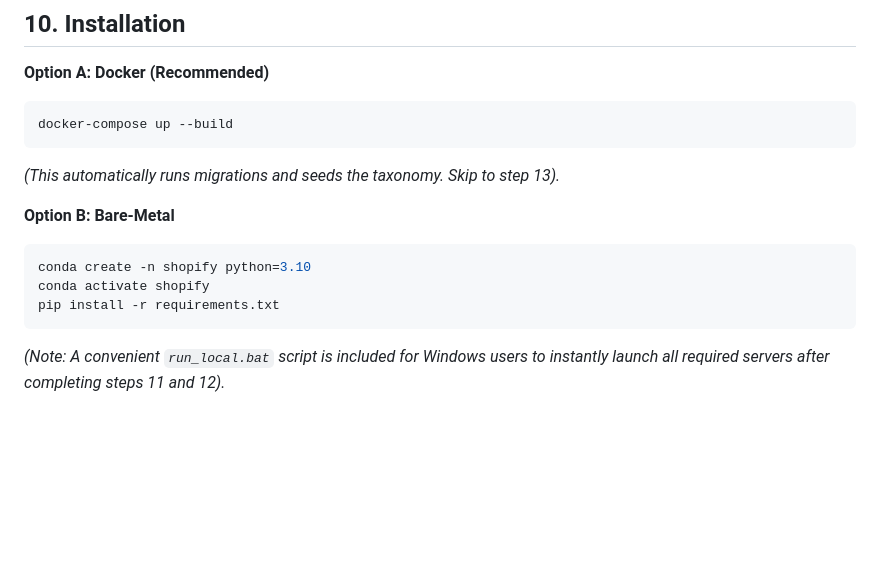
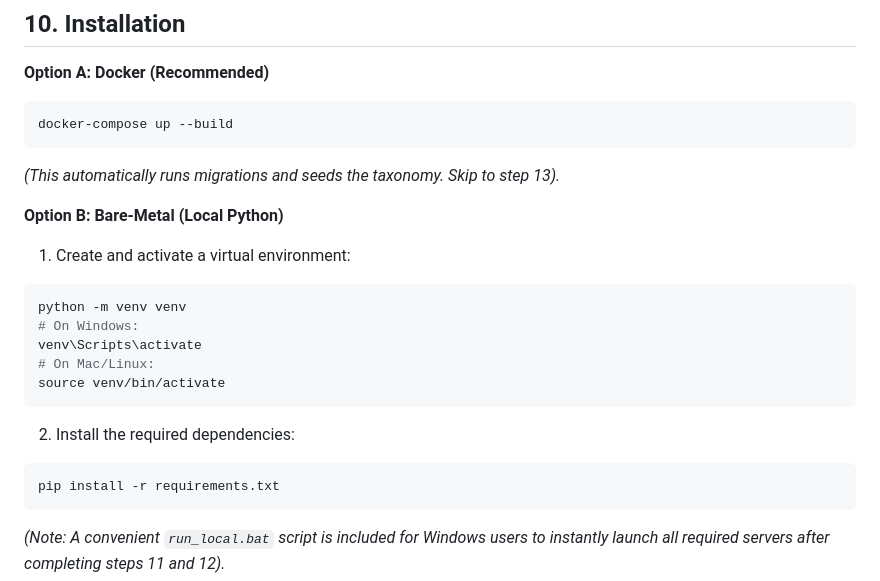
Before and after one commit to abhishekkv660/shopify-taxonomy-classifier, a Markdown page: README.md, the part around the change. Drawn GitHub-style; blank space fills up the shorter version.

Commit message:
docs: Update README to include standard Python venv instructions

````diff
--- a/README.md
+++ b/README.md
@@ -57,10 +57,17 @@ docker-compose up --build
 ```
 *(This automatically runs migrations and seeds the taxonomy. Skip to step 13).*
 
-**Option B: Bare-Metal**
+**Option B: Bare-Metal (Local Python)**
+1. Create and activate a virtual environment:
 ```bash
-conda create -n shopify python=3.10
-conda activate shopify
+python -m venv venv
+# On Windows:
+venv\Scripts\activate
+# On Mac/Linux:
+source venv/bin/activate
+```
+2. Install the required dependencies:
+```bash
 pip install -r requirements.txt
 ```
 *(Note: A convenient `run_local.bat` script is included for Windows users to instantly launch all required servers after completing steps 11 and 12).*
````
